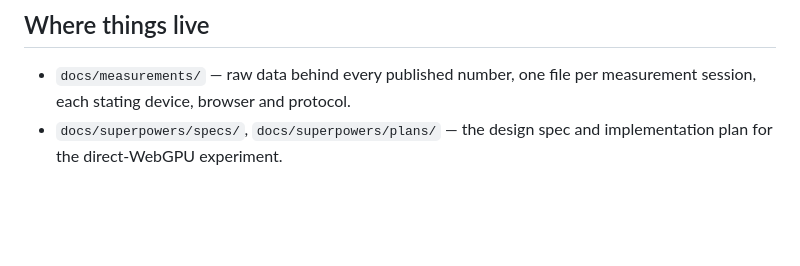
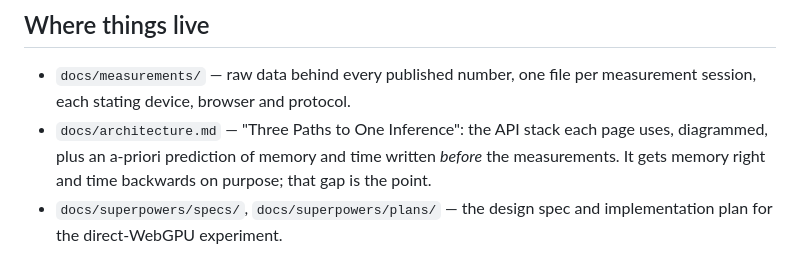
Before and after one commit to obeletski/webgpu-experiments, a Markdown page: CLAUDE.md, the part around the change. Rendered like a GitHub page; blank space fills up the shorter version.

Commit message:
Note docs/architecture.md in CLAUDE.md's file map
The "Where things live" list skipped architecture.md, the one document
that records what the design predicts versus what it measured. Add it.

Co-Authored-By: Claude Opus 4.8 (1M context) <noreply@anthropic.com>

```diff
--- a/CLAUDE.md
+++ b/CLAUDE.md
@@ -210,6 +210,10 @@ per experiment. The README documents the method, not a script to run.
 
 - `docs/measurements/` — raw data behind every published number, one file per
   measurement session, each stating device, browser and protocol.
+- `docs/architecture.md` — "Three Paths to One Inference": the API stack each
+  page uses, diagrammed, plus an a-priori prediction of memory and time written
+  *before* the measurements. It gets memory right and time backwards on purpose;
+  that gap is the point.
 - `docs/superpowers/specs/`, `docs/superpowers/plans/` — the design spec and
   implementation plan for the direct-WebGPU experiment.
 
```
